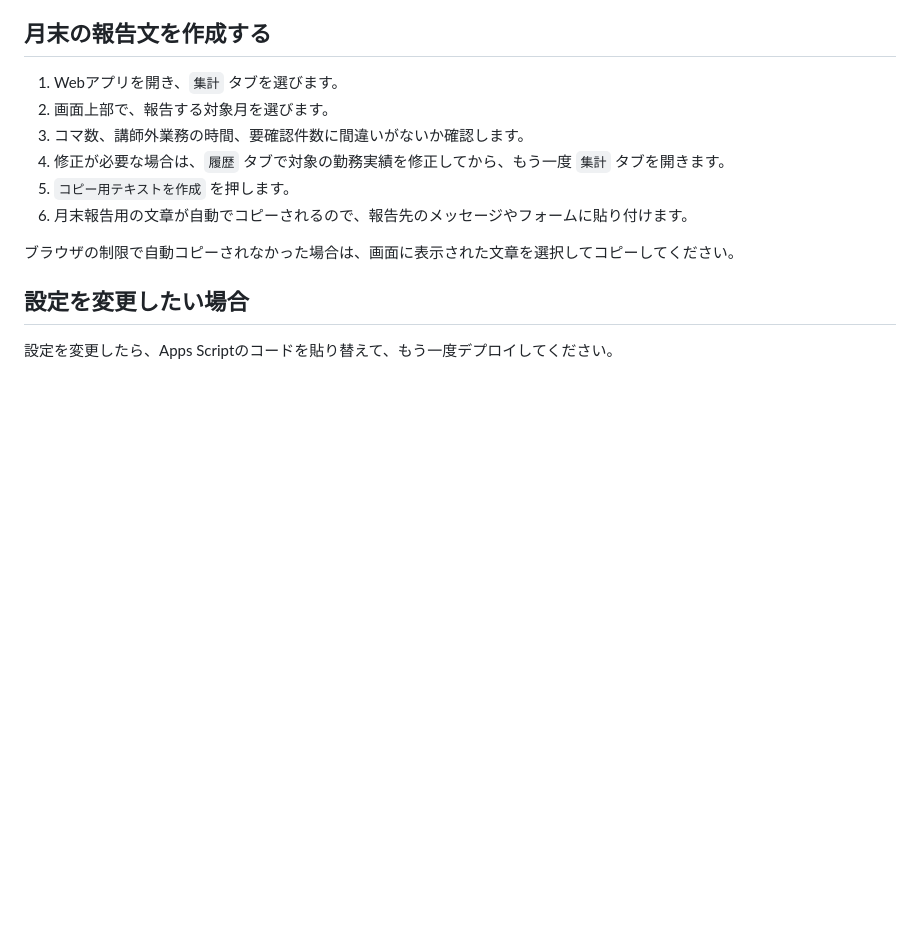
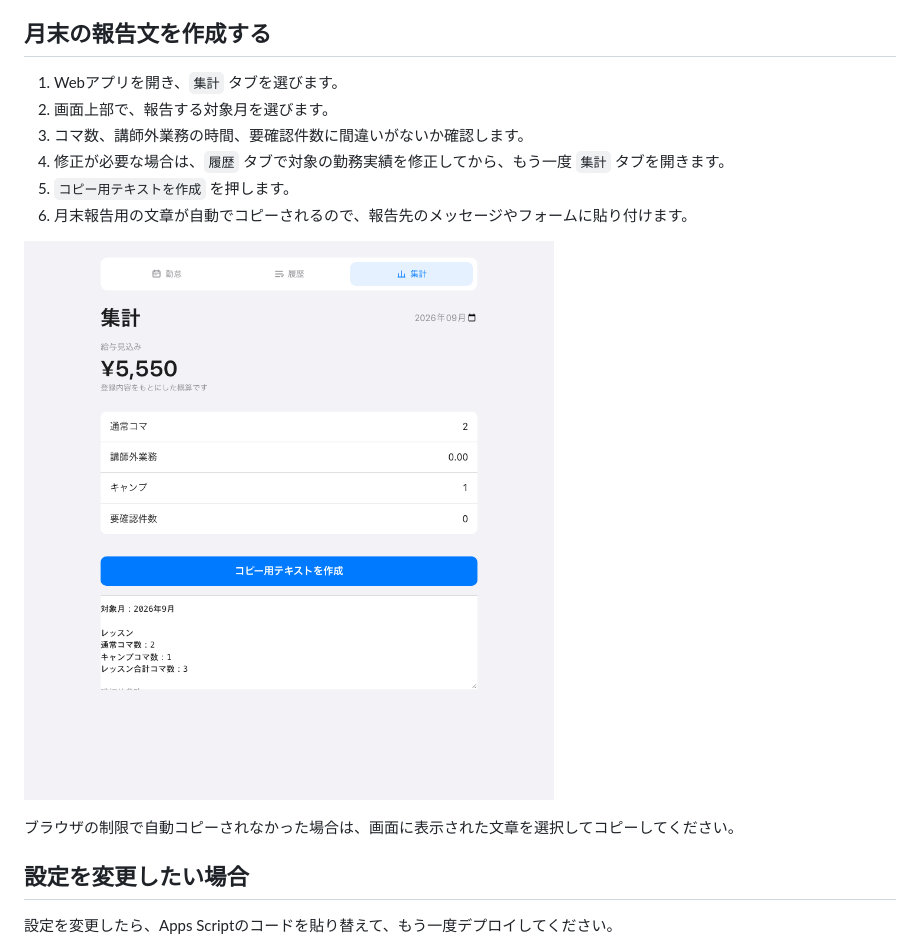
Before and after one commit to shinmei04/CMK-kintai, a Markdown page: README.md, the part around the change. GitHub-like rendering; pictures changed too: docs/images/month-end-report.png (added); blank space fills up the shorter version.

Commit message:
Add month-end report screenshot

```diff
--- a/README.md
+++ b/README.md
@@ -48,6 +48,8 @@ Googleアカウントと、このリポジトリにある `Code.gs`、`Index.htm
 5. `コピー用テキストを作成` を押します。
 6. 月末報告用の文章が自動でコピーされるので、報告先のメッセージやフォームに貼り付けます。
 
+![月末報告用の文章を作成した集計画面](docs/images/month-end-report.png)
+
 ブラウザの制限で自動コピーされなかった場合は、画面に表示された文章を選択してコピーしてください。
 
 ## 設定を変更したい場合
```
